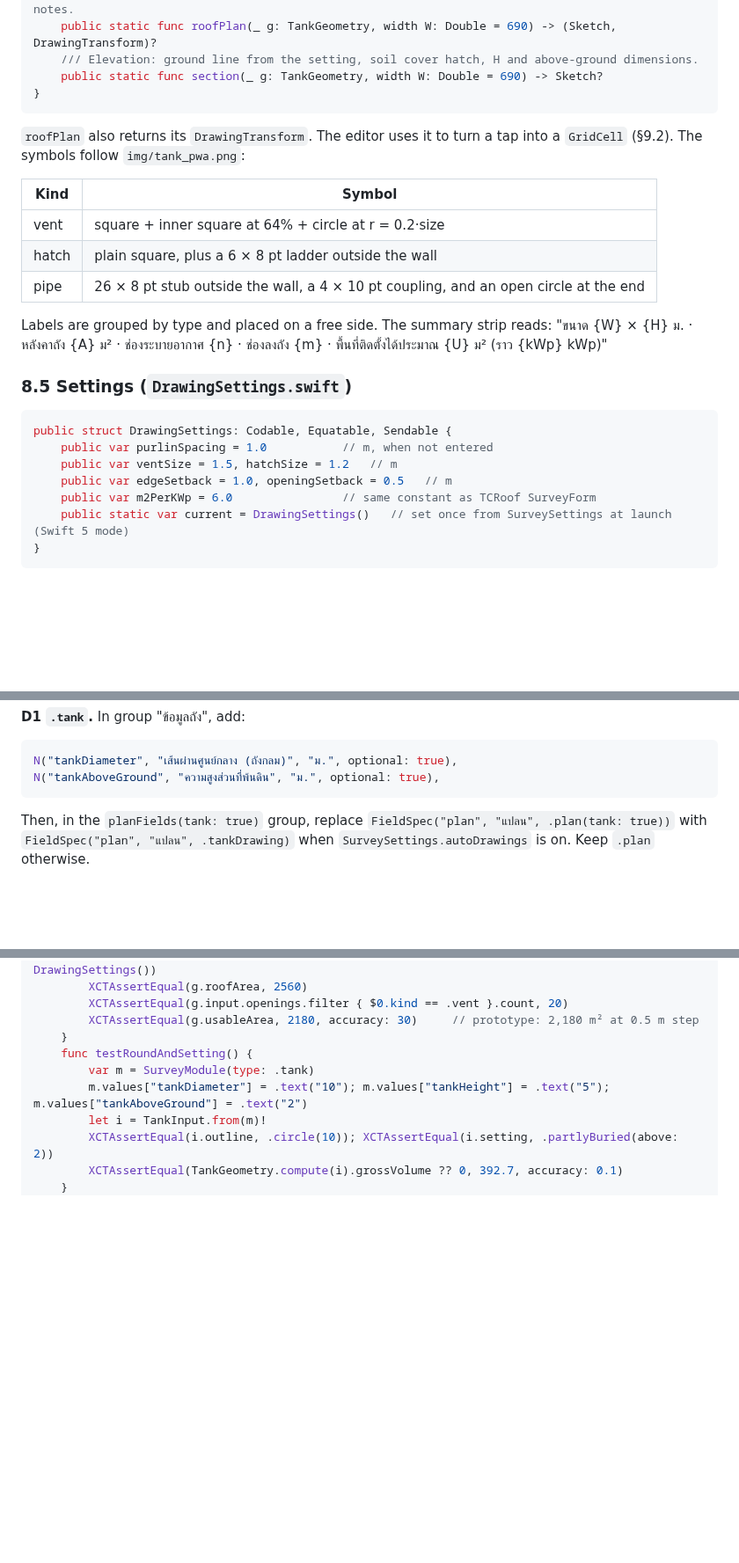
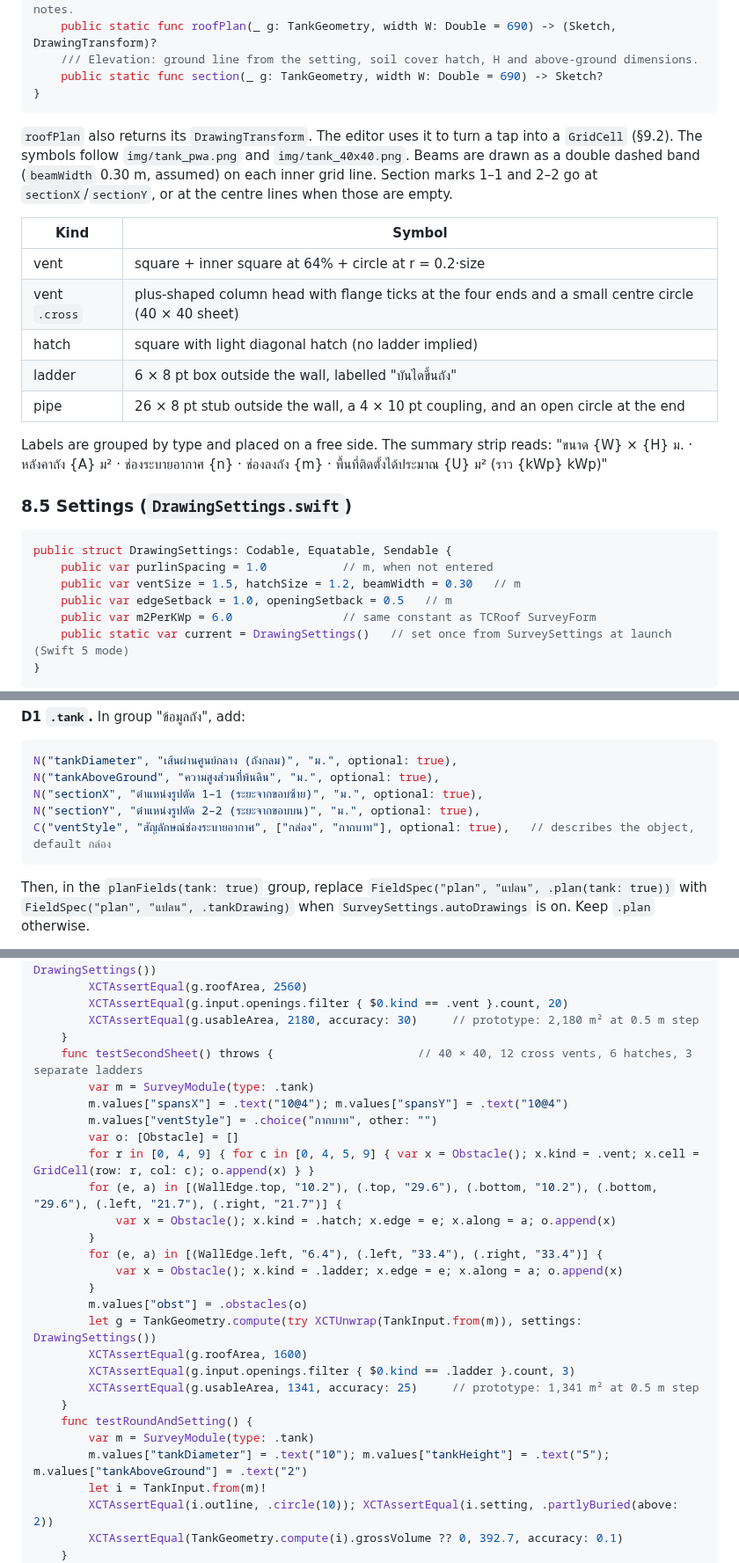
Before and after one commit to NakaSato/TCRoof, a Markdown page: docs/specs/auto-drawing-swift.md, 3 parts joined by grey strips. Shown at 88% size. GitHub-like rendering; blank space fills up the shorter version.

````diff
--- a/docs/specs/auto-drawing-swift.md
+++ b/docs/specs/auto-drawing-swift.md
@@ -533,12 +536,16 @@ public enum TankDrawings {
 ```
 
 `roofPlan` also returns its `DrawingTransform`. The editor uses it to turn a tap into a `GridCell` (§9.2).
-The symbols follow `img/tank_pwa.png`:
+The symbols follow `img/tank_pwa.png` and `img/tank_40x40.png`. Beams are drawn as a double dashed band
+(`beamWidth` 0.30 m, assumed) on each inner grid line. Section marks 1–1 and 2–2 go at `sectionX`/`sectionY`, or at the
+centre lines when those are empty.
 
 | Kind | Symbol |
 |---|---|
 | vent | square + inner square at 64% + circle at r = 0.2·size |
-| hatch | plain square, plus a 6 × 8 pt ladder outside the wall |
+| vent `.cross` | plus-shaped column head with flange ticks at the four ends and a small centre circle (40 × 40 sheet) |
+| hatch | square with light diagonal hatch (no ladder implied) |
+| ladder | 6 × 8 pt box outside the wall, labelled "บันไดขึ้นถัง" |
 | pipe | 26 × 8 pt stub outside the wall, a 4 × 10 pt coupling, and an open circle at the end |
 
 Labels are grouped by type and placed on a free side. The summary strip reads:
@@ -549,7 +556,7 @@ Labels are grouped by type and placed on a free side. The summary strip reads:
 ```swift
 public struct DrawingSettings: Codable, Equatable, Sendable {
     public var purlinSpacing = 1.0           // m, when not entered
-    public var ventSize = 1.5, hatchSize = 1.2   // m
+    public var ventSize = 1.5, hatchSize = 1.2, beamWidth = 0.30   // m
     public var edgeSetback = 1.0, openingSetback = 0.5   // m
     public var m2PerKWp = 6.0                // same constant as TCRoof SurveyForm
     public static var current = DrawingSettings()   // set once from SurveySettings at launch (Swift 5 mode)
@@ -599,6 +606,9 @@ after the structure group.
 ```swift
 N("tankDiameter", "เส้นผ่านศูนย์กลาง (ถังกลม)", "ม.", optional: true),
 N("tankAboveGround", "ความสูงส่วนที่พ้นดิน", "ม.", optional: true),
+N("sectionX", "ตำแหน่งรูปตัด 1–1 (ระยะจากขอบซ้าย)", "ม.", optional: true),
+N("sectionY", "ตำแหน่งรูปตัด 2–2 (ระยะจากขอบบน)", "ม.", optional: true),
+C("ventStyle", "สัญลักษณ์ช่องระบายอากาศ", ["กล่อง", "กากบาท"], optional: true),   // describes the object, default กล่อง
 ```
 
 Then, in the `planFields(tank: true)` group, replace `FieldSpec("plan", "แปลน", .plan(tank: true))` with
@@ -776,6 +786,24 @@ final class TankTests: XCTestCase {
         XCTAssertEqual(g.input.openings.filter { $0.kind == .vent }.count, 20)
         XCTAssertEqual(g.usableArea, 2180, accuracy: 30)     // prototype: 2,180 m² at 0.5 m step
     }
+    func testSecondSheet() throws {                     // 40 × 40, 12 cross vents, 6 hatches, 3 separate ladders
+        var m = SurveyModule(type: .tank)
+        m.values["spansX"] = .text("10@4"); m.values["spansY"] = .text("10@4")
+        m.values["ventStyle"] = .choice("กากบาท", other: "")
+        var o: [Obstacle] = []
+        for r in [0, 4, 9] { for c in [0, 4, 5, 9] { var x = Obstacle(); x.kind = .vent; x.cell = GridCell(row: r, col: c); o.append(x) } }
+        for (e, a) in [(WallEdge.top, "10.2"), (.top, "29.6"), (.bottom, "10.2"), (.bottom, "29.6"), (.left, "21.7"), (.right, "21.7")] {
+            var x = Obstacle(); x.kind = .hatch; x.edge = e; x.along = a; o.append(x)
+        }
+        for (e, a) in [(WallEdge.left, "6.4"), (.left, "33.4"), (.right, "33.4")] {
+            var x = Obstacle(); x.kind = .ladder; x.edge = e; x.along = a; o.append(x)
+        }
+        m.values["obst"] = .obstacles(o)
+        let g = TankGeometry.compute(try XCTUnwrap(TankInput.from(m)), settings: DrawingSettings())
+        XCTAssertEqual(g.roofArea, 1600)
+        XCTAssertEqual(g.input.openings.filter { $0.kind == .ladder }.count, 3)
+        XCTAssertEqual(g.usableArea, 1341, accuracy: 25)     // prototype: 1,341 m² at 0.5 m step
+    }
     func testRoundAndSetting() {
         var m = SurveyModule(type: .tank)
         m.values["tankDiameter"] = .text("10"); m.values["tankHeight"] = .text("5"); m.values["tankAboveGround"] = .text("2")
````
Also changed, not shown: other parts of docs/specs/auto-drawing-swift.md (+8 -5 lines), docs/specs/auto-drawing.md (+13 -6 lines), docs/specs/img/tank_40x40.png (added), docs/specs/img/tank_40x40_compare.png (added), docs/specs/img/tank_pwa.png, 2 other files.
